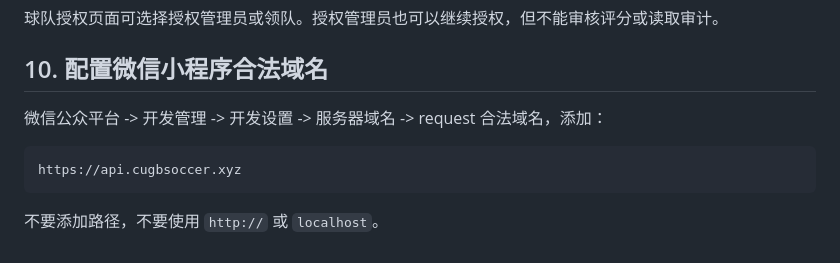
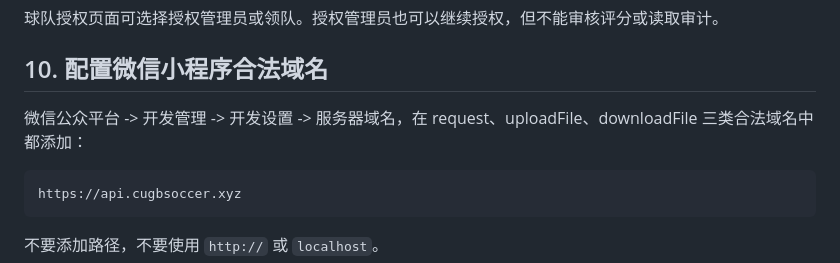
Before and after one commit to ypeachee/wechat-campus-football-builder, a Markdown page: docs/deployment/aliyun.md, the part around the change. Rendered like a GitHub page.

Commit message:
docs: require upload and download domains

````diff
--- a/docs/deployment/aliyun.md
+++ b/docs/deployment/aliyun.md
@@ -207,7 +207,7 @@ V6 数据库迁移会自动为历史球队授权补充 `TEAM_MANAGER` 角色，
 
 ## 10. 配置微信小程序合法域名
 
-微信公众平台 -> 开发管理 -> 开发设置 -> 服务器域名 -> request 合法域名，添加：
+微信公众平台 -> 开发管理 -> 开发设置 -> 服务器域名，在 request、uploadFile、downloadFile 三类合法域名中都添加：
 
 ```text
 https://api.cugbsoccer.xyz
````
